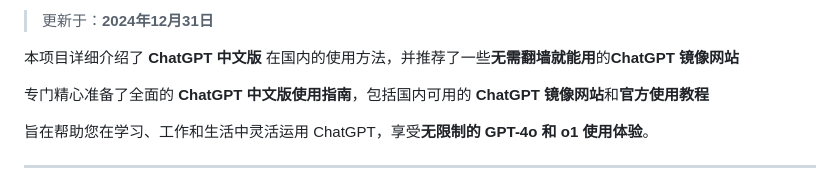
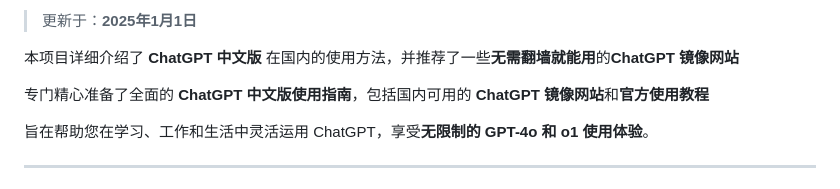
Before and after one commit to chinese-chatgpt/ChatGPT, a Markdown page: README.md, the part around one of its changes. GitHub-like rendering.

```diff
--- a/README.md
+++ b/README.md
@@ -2,5 +2,5 @@
 
-> 更新于：**2024年12月31日**
+> 更新于：**2025年1月1日**
 
 本项目详细介绍了 **ChatGPT 中文版** 在国内的使用方法，并推荐了一些**无需翻墙就能用**的**ChatGPT 镜像网站**
 
```
Also changed, not shown: other parts of README.md (+1 -1 lines).
